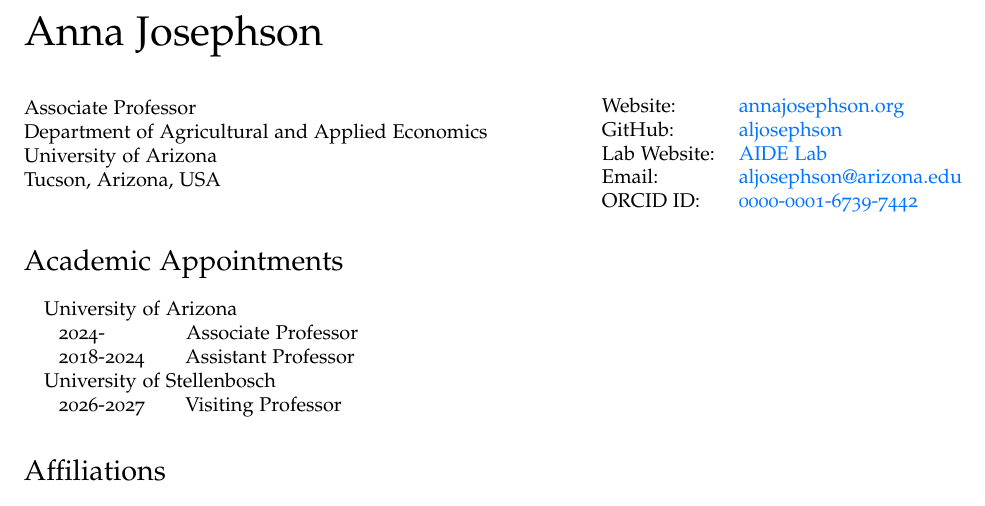
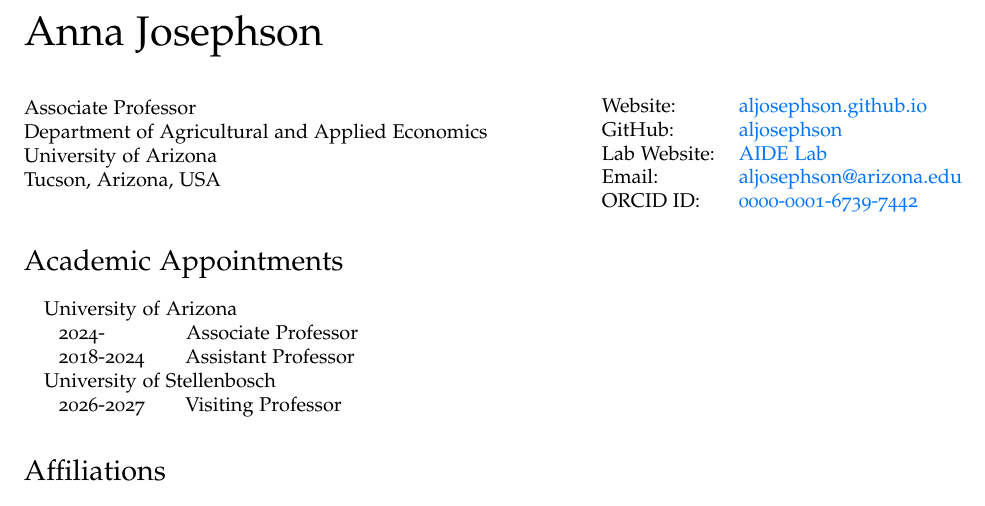
Before and after one commit to aljosephson/aljosephson.github.io, a LaTeX CV (josephson_cv.tex): part of page 1 of 12, cut so that both start at the same text. Compiled offline with pdfLaTeX.

Commit message:
Update CV: website link now points to aljosephson.github.io
Only content change from the previous CV version -- the header's
Website field was still pointing at the old annajosephson.org site.
Recompiled locally (two pdflatex passes, clean) and confirmed the only
diff in the .tex source is that one line.

Co-Authored-By: Claude Sonnet 5 <noreply@anthropic.com>

```diff
--- a/josephson_cv.tex
+++ b/josephson_cv.tex
@@ -73,7 +73,7 @@
 \end{minipage}
 \begin{minipage}{0.45\linewidth}
   \begin{tabular}{ll}
-  	Website: & \href{https://annajosephson.org/}{annajosephson.org} \\
+  	Website: & \href{https://aljosephson.github.io/}{aljosephson.github.io} \\
     GitHub: & \href{https://github.com/aljosephson}{aljosephson} \\
     Lab Website: & \href{aidelab.arizona.edu}{AIDE Lab} \\
     Email: & \href{mailto:aljosephson@arizona.edu}{aljosephson@arizona.edu} \\
```
Also changed, not shown: assets/pdf/josephson_cv.pdf.
